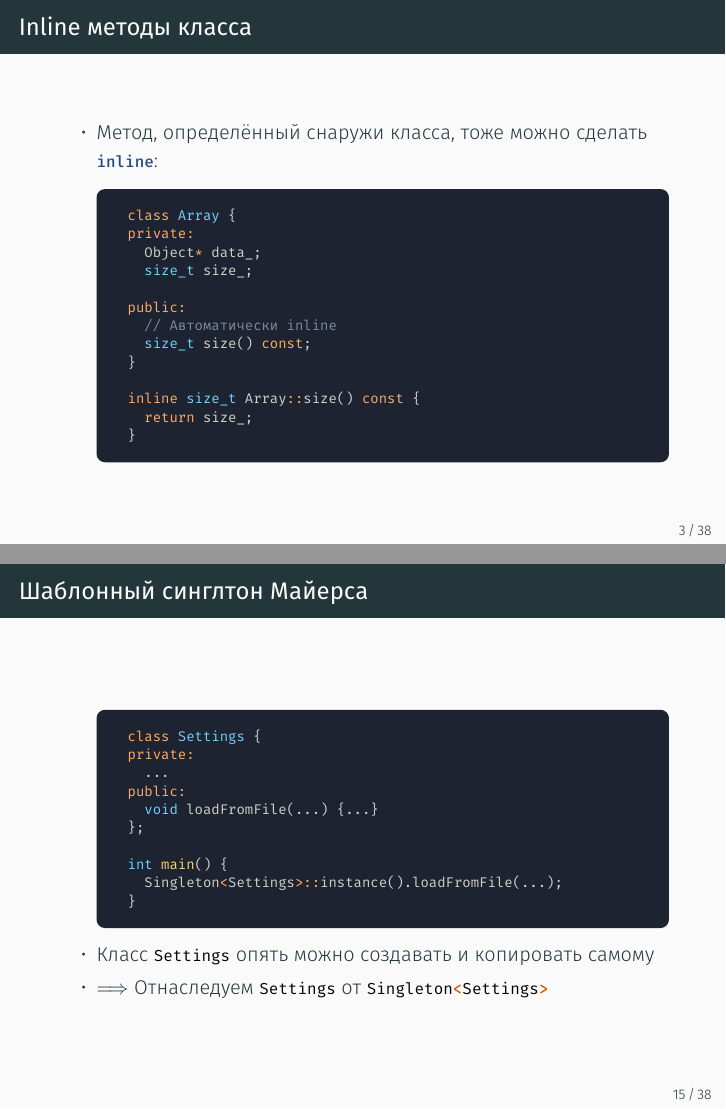
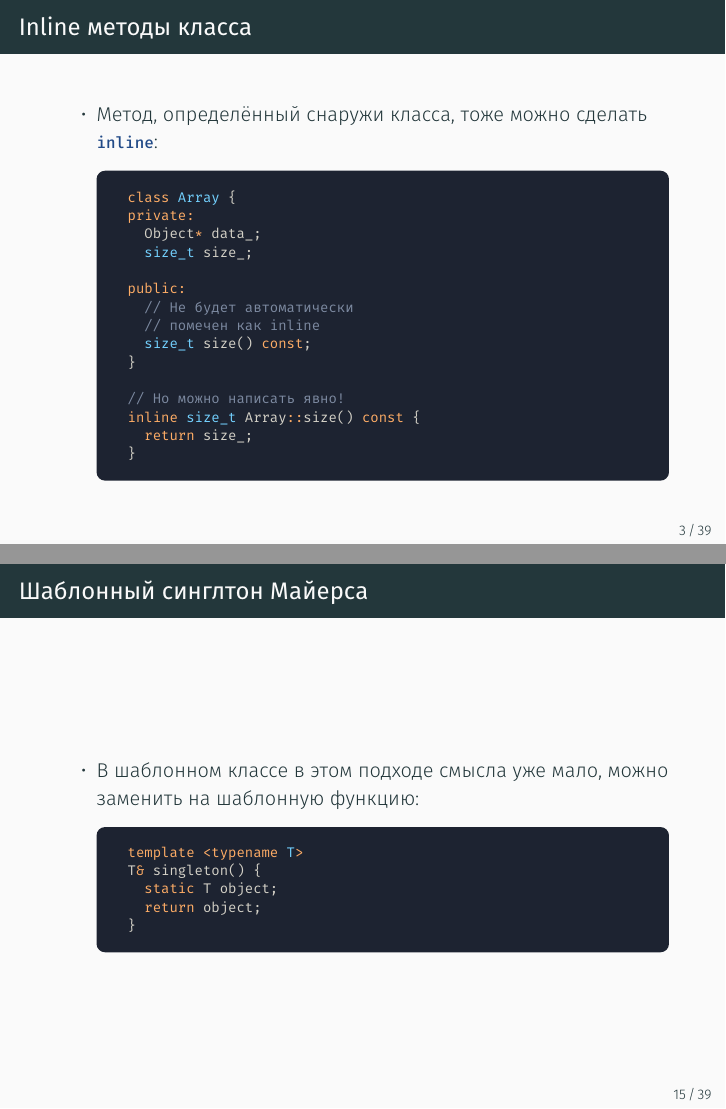
Before and after one commit to lisyarus/cpp-course-slides, LaTeX slides (source/lecture15/source.tex): pages 3 and 32 of 88 before the commit and pages 3 and 30 of 89 after it, joined at a grey line. The pictures show the PDF file pdf/lecture15.pdf that the author committed with the source.

Commit message:
Lecture 15 tweaks

```diff
--- a/source/lecture15/source.tex
+++ b/source/lecture15/source.tex
@@ -83,10 +83,12 @@ private:
   size_t size_;
 
 public:
-  // Автоматически inline
+  // Не будет автоматически
+  // помечен как inline
   size_t size() const;
 }
 
+// Но можно написать явно!
 inline size_t Array::size() const {
   return size_;
 }
@@ -343,6 +345,22 @@ public:
 \begin{frame}[fragile]
 \frametitle{Шаблонный синглтон Майерса}
 \begin{itemize}
+\usemintedstyle{tango}
+\item В шаблонном классе в этом подходе смысла уже мало, можно заменить на шаблонную функцию:
+\usemintedstyle{lightbulb}
+\begin{tcblisting}{listing engine=minted, minted language=cpp, minted options={fontsize=\scriptsize}, listing only, colback=codebg, colframe=codebg, rounded corners}
+template <typename T>
+T& singleton() {
+  static T object;
+  return object;
+}
+\end{tcblisting}
+\end{itemize}
+\end{frame}
+
+\begin{frame}[fragile]
+\frametitle{Шаблонный синглтон Майерса}
+\begin{itemize}
 \usemintedstyle{lightbulb}
 \begin{tcblisting}{listing engine=minted, minted language=cpp, minted options={fontsize=\scriptsize}, listing only, colback=codebg, colframe=codebg, rounded corners}
 class Settings {
@@ -353,7 +371,7 @@ public:
 };
 
 int main() {
-  Singleton<Settings>::instance().loadFromFile(...);
+  singleton<Settings>().loadFromFile(...);
 }
 \end{tcblisting}
 \pause
```
Also changed, not shown: pdf/lecture15.pdf, source/lecture15/source.tex (4 more changed lines).
